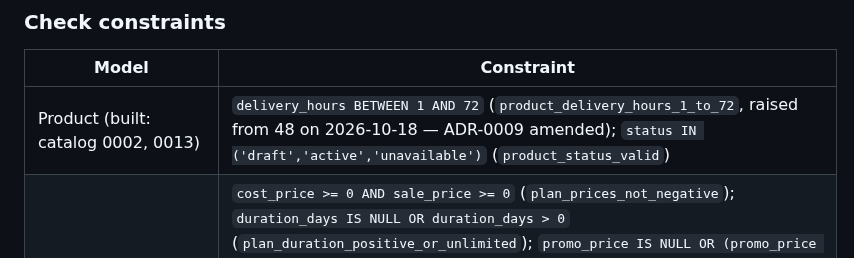
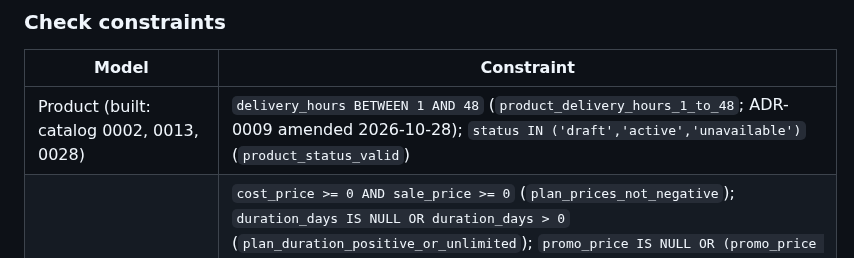
Before and after one commit to Sina-Amare/premshop, a Markdown page: docs/data-model.md, the part around the change. Rendered like a GitHub page.

```diff
--- a/docs/data-model.md
+++ b/docs/data-model.md
@@ -343,7 +343,7 @@ One in the built tables: `ProductSection (product) WHERE kind = 'before_buying'`
 
 | Model | Constraint |
 |---|---|
-| Product (built: catalog 0002, 0013) | `delivery_hours BETWEEN 1 AND 72` (`product_delivery_hours_1_to_72`, raised from 48 on 2026-10-18 — ADR-0009 amended); `status IN ('draft','active','unavailable')` (`product_status_valid`) |
+| Product (built: catalog 0002, 0013, 0028) | `delivery_hours BETWEEN 1 AND 48` (`product_delivery_hours_1_to_48`; ADR-0009 amended 2026-10-28); `status IN ('draft','active','unavailable')` (`product_status_valid`) |
 | Plan (built: catalog 0001, 0002, 0004) | `cost_price >= 0 AND sale_price >= 0` (`plan_prices_not_negative`); `duration_days IS NULL OR duration_days > 0` (`plan_duration_positive_or_unlimited`); `promo_price IS NULL OR (promo_price > 0 AND promo_price < sale_price)` (`plan_promo_price_below_sale_price`) — a "promotion" that is not cheaper is a data-entry error, not a promotion; `promo_starts_at IS NULL OR promo_ends_at IS NULL OR promo_starts_at < promo_ends_at` (`plan_promo_window_starts_before_it_ends`); `max_quantity BETWEEN 1 AND 10` (`plan_max_quantity_1_to_10`); `requires_customer_input = false OR max_quantity = 1` (`plan_customer_input_is_one_per_order`) |
 | ProductSection (built: catalog 0019) | `kind IN ('benefits','includes','comparison','after_payment','before_buying','free')` (`section_kind_valid`); `image = '' OR image_alt <> ''` (`section_image_has_alt`) — a picture without its alternative text is not stored |
 | Cart | `(user_id IS NULL) <> (session_key IS NULL)` — exactly one owner |
```
Also changed, not shown: docs/decisions/README.md (+1 -1 lines).
